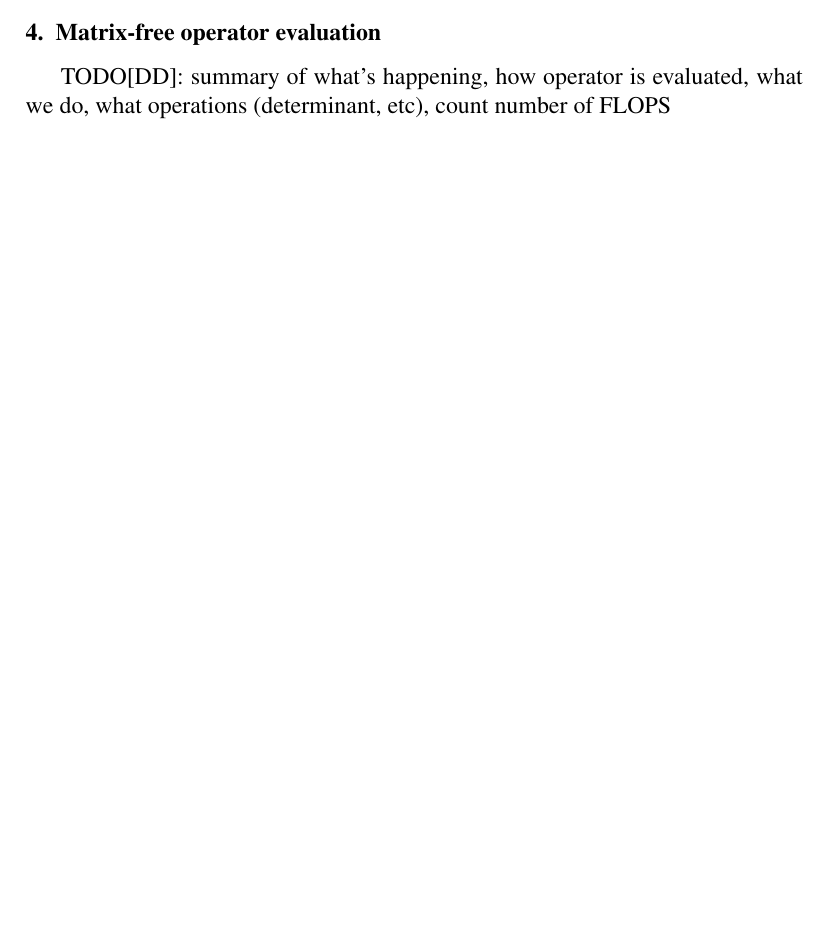
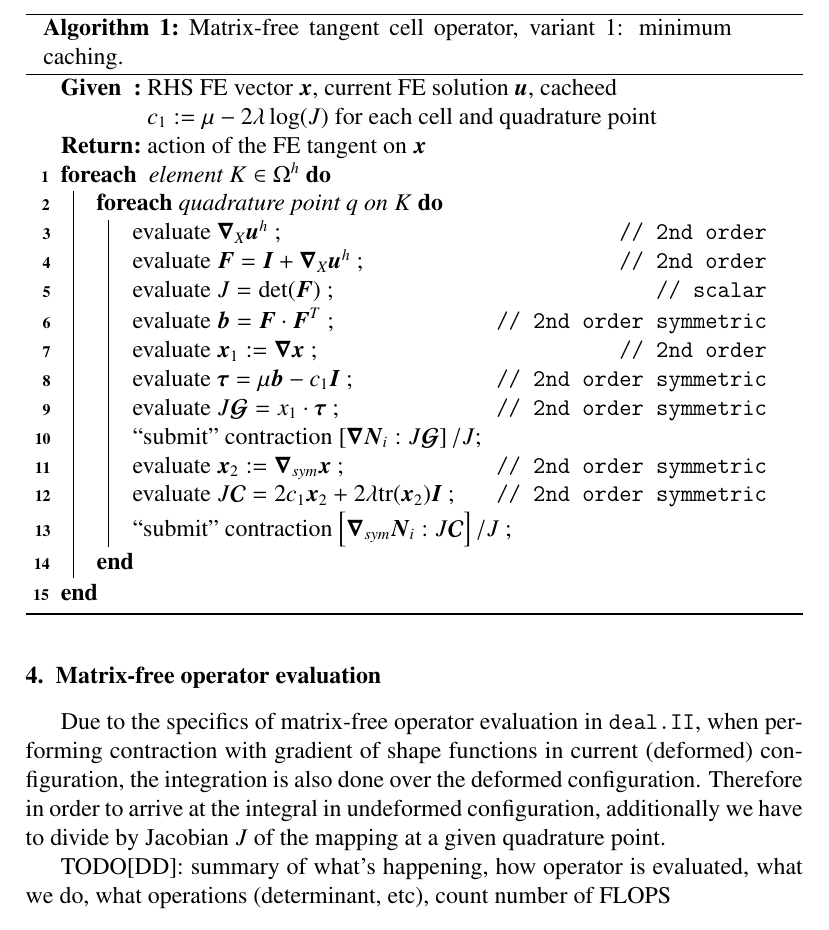
Before and after one commit to davydden/large-strain-matrix-free, a LaTeX paper (doc/large_strain.tex): part of page 2 of 3 before the commit and part of page 3 of 4 after it, cut at the place of the change, the shorter picture padded with empty space. Compiled offline with pdfLaTeX.

Commit message:
summarize current formation=1 algorithm

```diff
--- a/doc/large_strain.tex
+++ b/doc/large_strain.tex
@@ -20,6 +20,8 @@
 %\usepackage{srcltx}
 %\usepackage[labelformat=simple]{subcaption}
 %\usepackage{xspace}
+
+\usepackage[linesnumbered,lined,commentsnumbered,ruled]{algorithm2e}
 
 %\renewcommand{\thetable}{\arabic{table}}
 %\captionsetup[table]{labelformat=simple, labelsep=colon}
@@ -156,6 +158,33 @@ macroscopic fields. For the sake of this study $\gz N^i_\varphi (\gz X)$ are suc
 
 \section{Matrix-free operator evaluation}
 
+Due to the specifics of matrix-free operator evaluation in \texttt{deal.II}, when performing contraction with gradient of shape functions in current (deformed) configuration, the integration is also done over the deformed configuration. Therefore in order to arrive at the integral in undeformed configuration, additionally we have to divide by Jacobian $J$ of the mapping at a given quadrature point.
+
+\begin{algorithm}[h]
+  \SetKwInOut{Input}{Given}
+  \SetKwInOut{Output}{Return}
+  \Input{RHS FE vector $\gz x$, current FE solution $\gz u$,
+  cacheed $c_1 := \mu - 2 \lambda \log(J)$ for each cell and quadrature point}
+  \Output{action of the FE tangent on $\gz x$}
+  \ForEach{ element $K \in \Omega^h$ }{
+        \ForEach{quadrature point $q$ on $K$}{
+          evaluate $\gz \nabla_X \gz u^h$ \tcp*{2nd order}
+          evaluate $\gz F = \gz I + \gz \nabla_X \gz u^h$ \tcp*{2nd order}
+          evaluate $J = \rm{det}(\gz F)$ \tcp*{scalar}
+          evaluate $\gz b = \gz F \cdot \gz F^T$ \tcp*{2nd order symmetric}
+          evaluate $\gz x_1 := \gz \nabla \gz x$ \tcp*{2nd order}
+          evaluate $\gz \tau = \mu \gz b - c_1 \gz I$ \tcp*{2nd order symmetric}
+          evaluate $J \boldsymbol{\mathcal{G}} = x_1 \cdot \gz \tau$ \tcp*{2nd order symmetric}
+          ``submit'' contraction $\left[\gz \nabla \gz N_i : J\boldsymbol{\mathcal{G}}\right] / J$\;
+          evaluate $\gz x_2 := \gz \nabla_{sym} \gz x$ \tcp*{2nd order symmetric}
+          evaluate $J \boldsymbol{\mathcal{C}} = 2 c_1 \gz x_2 + 2 \lambda \rm{tr}( \gz x_2) \gz I $ \tcp*{2nd order symmetric}
+          ``submit'' contraction $\left[\gz \nabla_{sym} \gz N_i : J \boldsymbol{\mathcal{C}} \right]/ J$ \;
+        }
+  }
+  \caption{Matrix-free tangent cell operator, variant 1: minimum caching.}
+  \label{alg:mf_multivector}
+\end{algorithm}
+
 TODO[DD]: summary of what's happening, how operator is evaluated, what we do, what operations (determinant, etc), count number of FLOPS
 
 \section{Geometric multigrid preconditioning}
```
